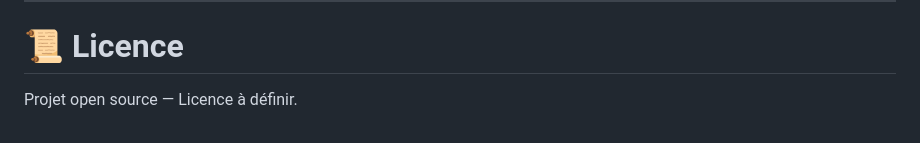
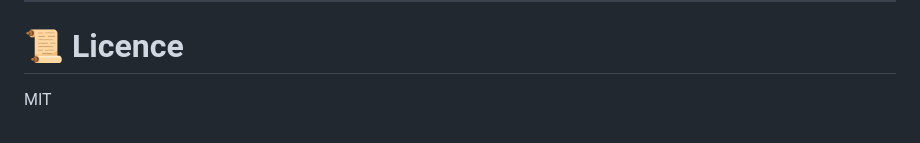
Before and after one commit to YaogoGerard/LocalQCM, a Markdown page: README.md, the part around one of its changes. Drawn GitHub-style.

Commit message:
add licence terme on readme

```diff
--- a/README.md
+++ b/README.md
@@ -424,4 +427,4 @@ Local QCM a pour objectif de proposer une solution simple, gratuite et accessibl
 
 # 📜 Licence
 
-Projet open source — Licence à définir.
+MIT
```
Also changed, not shown: other parts of README.md (+12 -9 lines).
